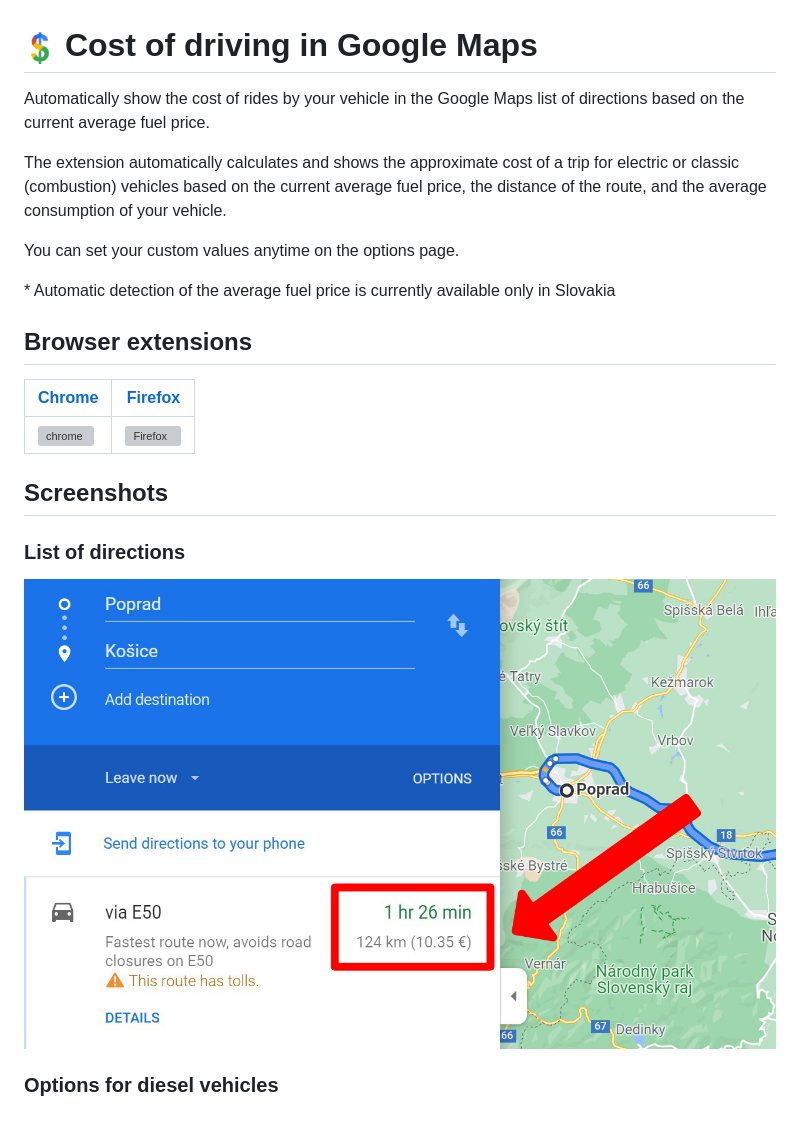
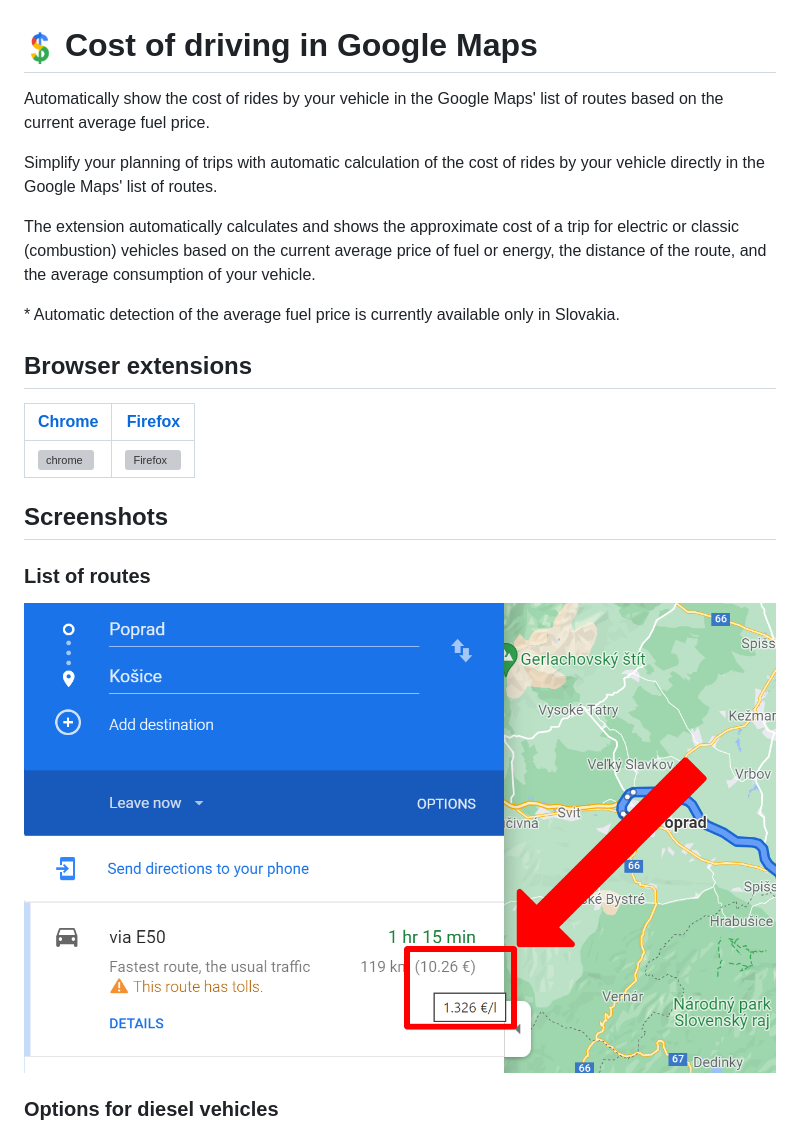
Before and after one commit to patrik-martinko/app-cost-of, a Markdown page: README.md, the part around the change. Rendered like a GitHub page; pictures changed too: screenshot-1.jpg; grey boxes are pictures that could not be loaded.

Commit message:
Description and screenshot

```diff
--- a/README.md
+++ b/README.md
@@ -1,12 +1,12 @@
 # ![Icon](icon-32.png) Cost of driving in Google Maps
 
-Automatically show the cost of rides by your vehicle in the Google Maps list of directions based on the current average fuel price.
+Automatically show the cost of rides by your vehicle in the Google Maps' list of routes based on the current average fuel price.
 
-The extension automatically calculates and shows the approximate cost of a trip for electric or classic (combustion) vehicles based on the current average fuel price, the distance of the route, and the average consumption of your vehicle.
+Simplify your planning of trips with automatic calculation of the cost of rides by your vehicle directly in the Google Maps' list of routes.
 
-You can set your custom values anytime on the options page.
+The extension automatically calculates and shows the approximate cost of a trip for electric or classic (combustion) vehicles based on the current average price of fuel or energy, the distance of the route, and the average consumption of your vehicle.
 
-\* Automatic detection of the average fuel price is currently available only in Slovakia
+\* Automatic detection of the average fuel price is currently available only in Slovakia.
 
 ## Browser extensions
 
@@ -16,7 +16,7 @@ You can set your custom values anytime on the options page.
 
 ## Screenshots
 
-### List of directions
+### List of routes
 ![Screenshot 1](screenshot-1.jpg)
 ### Options for diesel vehicles
 ![Screenshot 2](screenshot-2.jpg)
```
Also changed, not shown: 2 other files.
